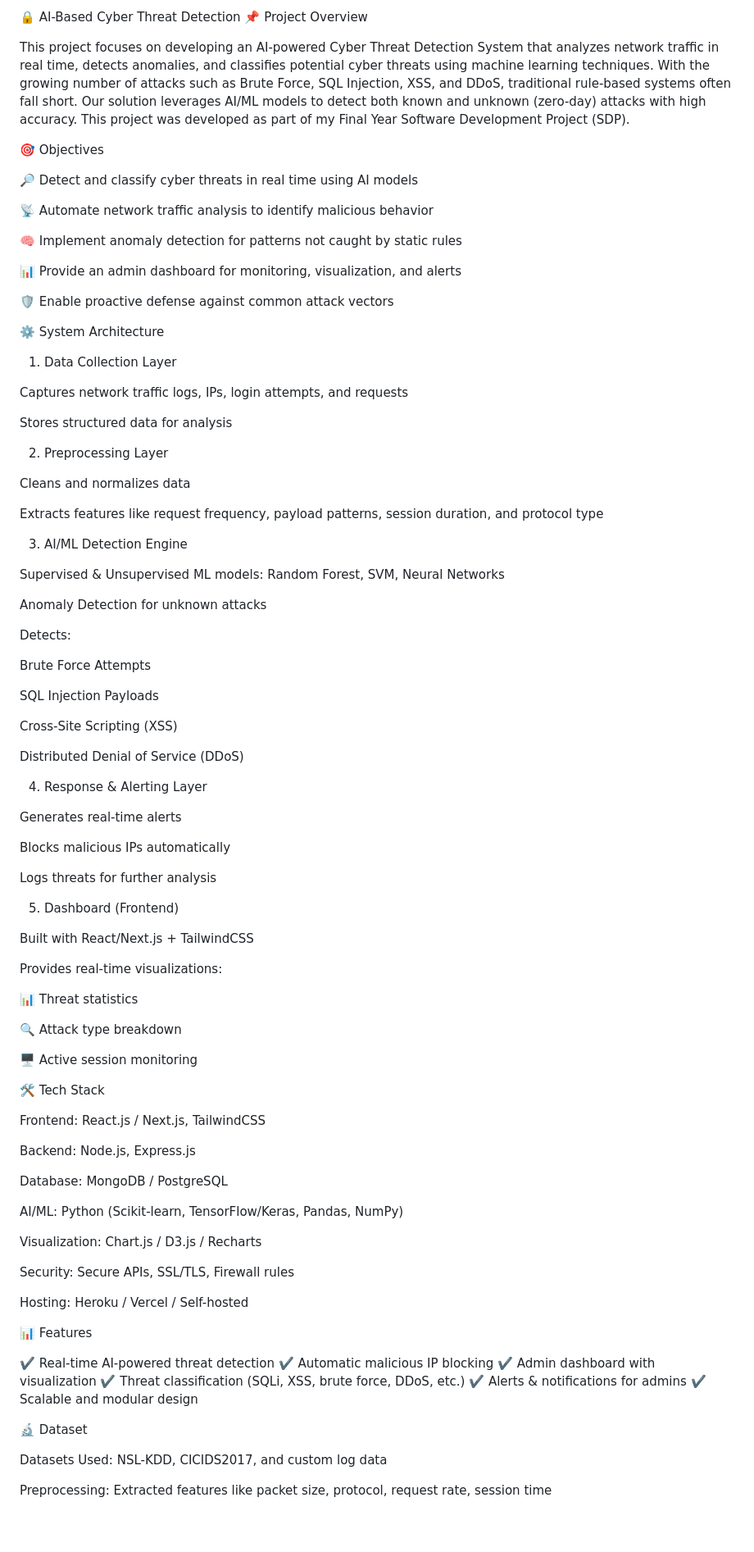
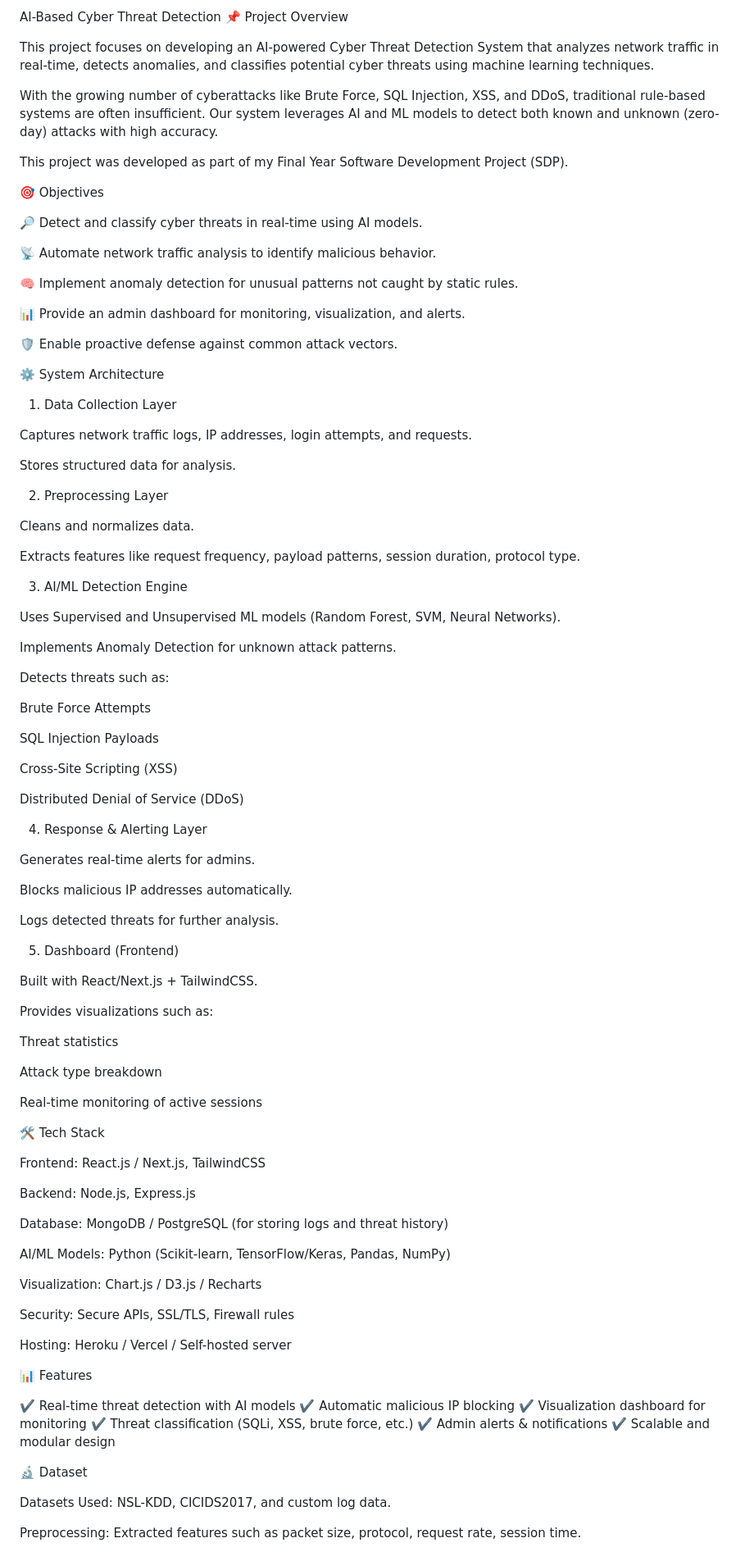
Before and after one commit to Ramteja24/AI-BASED-CYBER-THREAT-DETECTION-, a Markdown page: README.md, the part around one of its changes. Shown at 82% size. Drawn GitHub-style; blank space fills up the shorter version.

```diff
--- a/README.md
+++ b/README.md
@@ -1,42 +1,44 @@
-🔒 AI-Based Cyber Threat Detection
+AI-Based Cyber Threat Detection
 📌 Project Overview
 
-This project focuses on developing an AI-powered Cyber Threat Detection System that analyzes network traffic in real time, detects anomalies, and classifies potential cyber threats using machine learning techniques.
-With the growing number of attacks such as Brute Force, SQL Injection, XSS, and DDoS, traditional rule-based systems often fall short. Our solution leverages AI/ML models to detect both known and unknown (zero-day) attacks with high accuracy.
+This project focuses on developing an AI-powered Cyber Threat Detection System that analyzes network traffic in real-time, detects anomalies, and classifies potential cyber threats using machine learning techniques.
+
+With the growing number of cyberattacks like Brute Force, SQL Injection, XSS, and DDoS, traditional rule-based systems are often insufficient. Our system leverages AI and ML models to detect both known and unknown (zero-day) attacks with high accuracy.
+
 This project was developed as part of my Final Year Software Development Project (SDP).
 
 🎯 Objectives
 
-🔎 Detect and classify cyber threats in real time using AI models
+🔎 Detect and classify cyber threats in real-time using AI models.
 
-📡 Automate network traffic analysis to identify malicious behavior
+📡 Automate network traffic analysis to identify malicious behavior.
 
-🧠 Implement anomaly detection for patterns not caught by static rules
+🧠 Implement anomaly detection for unusual patterns not caught by static rules.
 
-📊 Provide an admin dashboard for monitoring, visualization, and alerts
+📊 Provide an admin dashboard for monitoring, visualization, and alerts.
 
-🛡️ Enable proactive defense against common attack vectors
+🛡️ Enable proactive defense against common attack vectors.
 
 ⚙️ System Architecture
 1. Data Collection Layer
 
-Captures network traffic logs, IPs, login attempts, and requests
+Captures network traffic logs, IP addresses, login attempts, and requests.
 
-Stores structured data for analysis
+Stores structured data for analysis.
 
 2. Preprocessing Layer
 
-Cleans and normalizes data
+Cleans and normalizes data.
 
-Extracts features like request frequency, payload patterns, session duration, and protocol type
+Extracts features like request frequency, payload patterns, session duration, protocol type.
 
 3. AI/ML Detection Engine
 
-Supervised & Unsupervised ML models: Random Forest, SVM, Neural Networks
+Uses Supervised and Unsupervised ML models (Random Forest, SVM, Neural Networks).
 
-Anomaly Detection for unknown attacks
+Implements Anomaly Detection for unknown attack patterns.
 
-Detects:
+Detects threats such as:
 
 Brute Force Attempts
 
@@ -48,23 +50,23 @@ Distributed Denial of Service (DDoS)
 
 4. Response & Alerting Layer
 
-Generates real-time alerts
+Generates real-time alerts for admins.
 
-Blocks malicious IPs automatically
+Blocks malicious IP addresses automatically.
 
-Logs threats for further analysis
+Logs detected threats for further analysis.
 
 5. Dashboard (Frontend)
 
-Built with React/Next.js + TailwindCSS
+Built with React/Next.js + TailwindCSS.
 
-Provides real-time visualizations:
+Provides visualizations such as:
 
-📊 Threat statistics
+Threat statistics
 
-🔍 Attack type breakdown
+Attack type breakdown
 
-🖥️ Active session monitoring
+Real-time monitoring of active sessions
 
 🛠️ Tech Stack
 
@@ -72,28 +74,28 @@ Frontend: React.js / Next.js, TailwindCSS
 
 Backend: Node.js, Express.js
 
-Database: MongoDB / PostgreSQL
+Database: MongoDB / PostgreSQL (for storing logs and threat history)
 
-AI/ML: Python (Scikit-learn, TensorFlow/Keras, Pandas, NumPy)
+AI/ML Models: Python (Scikit-learn, TensorFlow/Keras, Pandas, NumPy)
 
 Visualization: Chart.js / D3.js / Recharts
 
 Security: Secure APIs, SSL/TLS, Firewall rules
 
-Hosting: Heroku / Vercel / Self-hosted
+Hosting: Heroku / Vercel / Self-hosted server
 
 📊 Features
 
-✔️ Real-time AI-powered threat detection
+✔️ Real-time threat detection with AI models
 ✔️ Automatic malicious IP blocking
-✔️ Admin dashboard with visualization
-✔️ Threat classification (SQLi, XSS, brute force, DDoS, etc.)
-✔️ Alerts & notifications for admins
+✔️ Visualization dashboard for monitoring
+✔️ Threat classification (SQLi, XSS, brute force, etc.)
+✔️ Admin alerts & notifications
 ✔️ Scalable and modular design
 
 🔬 Dataset
 
-Datasets Used: NSL-KDD, CICIDS2017, and custom log data
+Datasets Used: NSL-KDD, CICIDS2017, and custom log data.
 
-Preprocessing: Extracted features like packet size, protocol, request rate, session time
+Preprocessing: Extracted features such as packet size, protocol, request rate, session time.
 
```
Also changed, not shown: other parts of README.md (+34 -22 lines).
